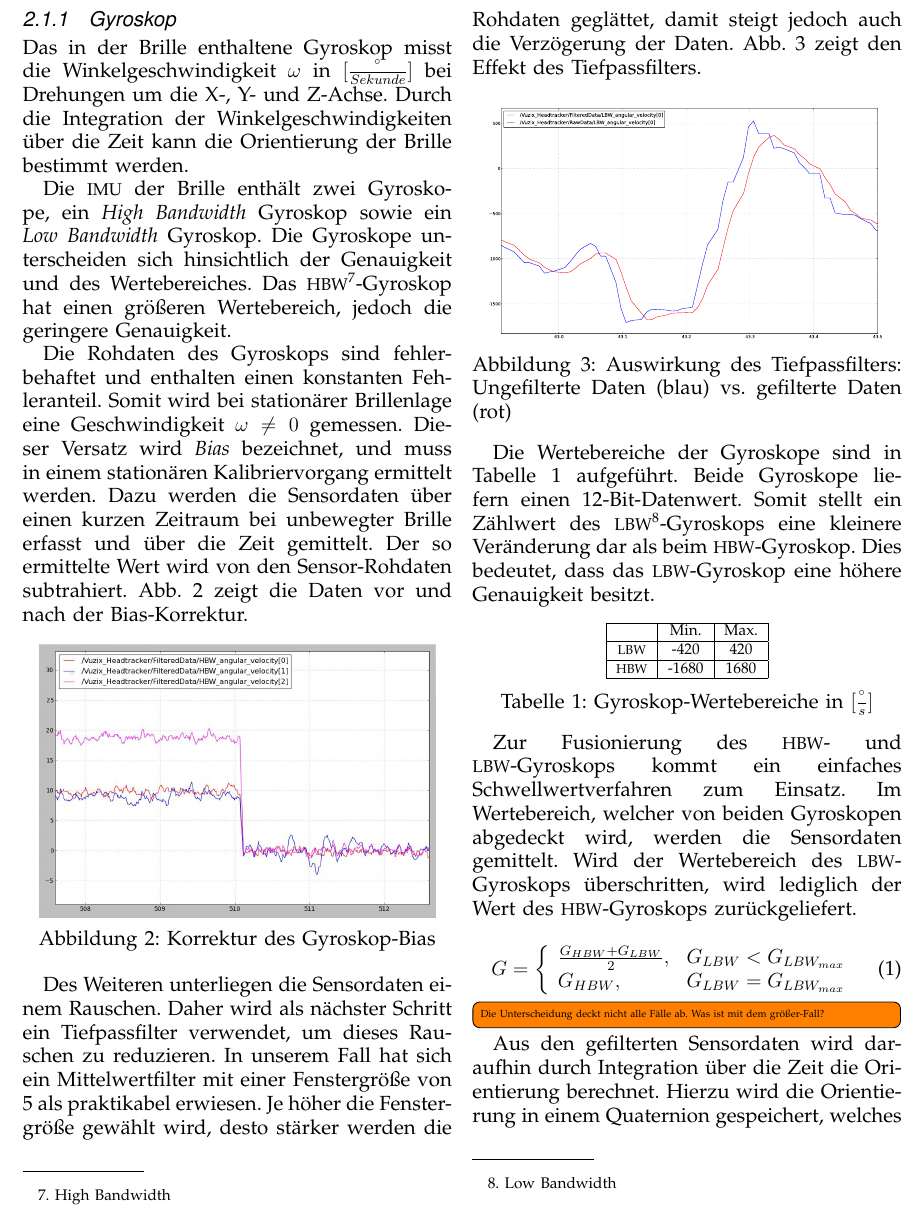
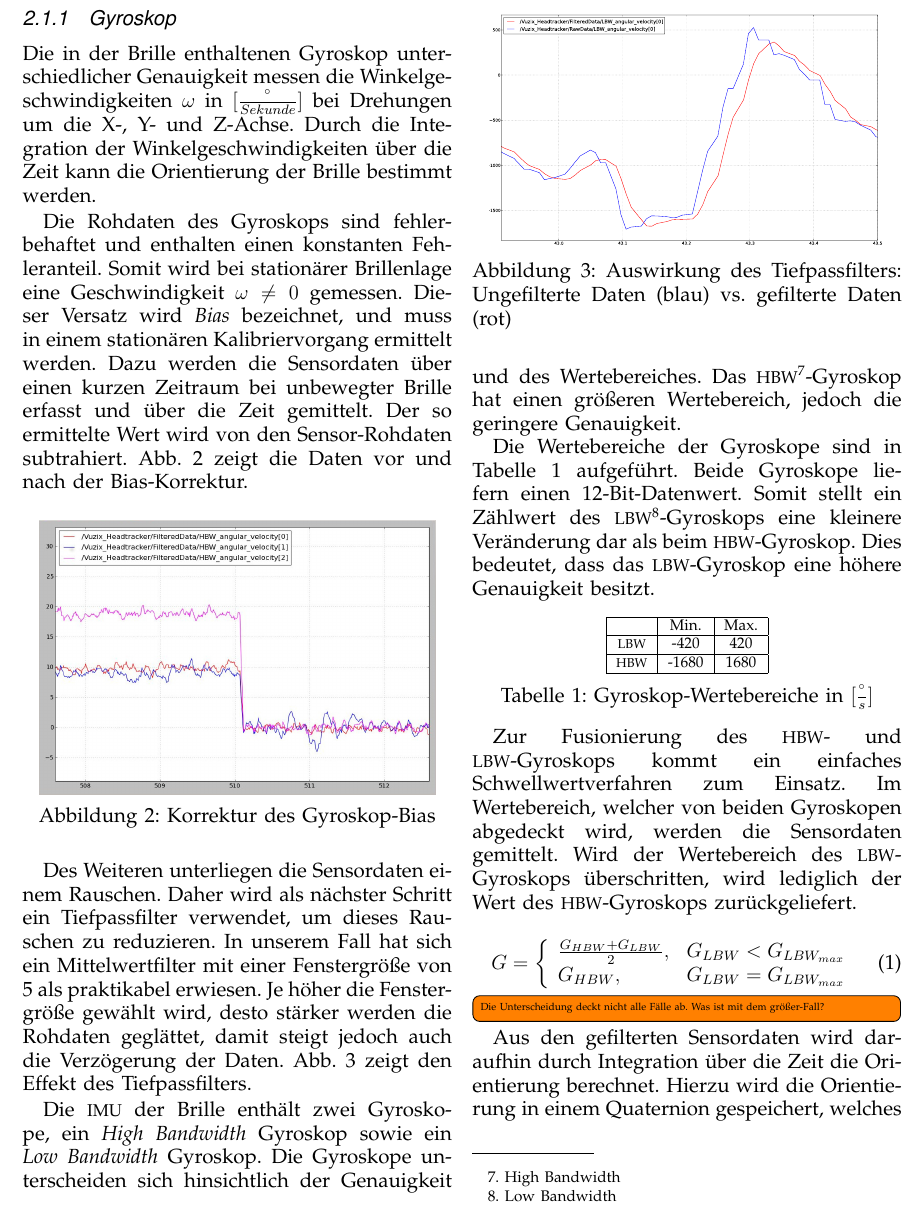
Before and after one commit to ctvoigt/KogAuto_Ausarbeitung, a LaTeX paper (ausarbeitung.tex, which reads content/headtracking_inertial.tex): part of page 3 of 16, cut so that both start at the same text. Compiled offline with pdfLaTeX.

Commit message:
abschnitt LBW/HBW-gyro verschoben

```diff
--- a/content/headtracking_inertial.tex
+++ b/content/headtracking_inertial.tex
@@ -20,16 +20,9 @@ Im folgenden Absatz werden die verschiedenen Sensoren vorgestellt. Dabei sei ang
 \subsubsection{Gyroskop}
 \label{headtracking_imu_gyro_subsubsec}
 
-Das in der Brille enthaltene Gyroskop misst die Winkelgeschwindigkeit $\omega$ in $[{\degree \over Sekunde}]$ bei Drehungen um die X-, Y- und Z-Achse. Durch
+Die in der Brille enthaltenen Gyroskop unterschiedlicher Genauigkeit messen die Winkelgeschwindigkeiten $\omega$ in $[{\degree \over Sekunde}]$ bei Drehungen um die X-, Y- und Z-Achse. Durch
 die Integration der Winkelgeschwindigkeiten über die Zeit kann die
 Orientierung der Brille bestimmt werden.
-
-Die \ac{IMU} der Brille enthält zwei
-Gyroskope, ein \emph{High Bandwidth} Gyroskop sowie ein
-\emph{Low Bandwidth} Gyroskop. Die Gyroskope unterscheiden sich
-hinsichtlich der Genauigkeit und des Wertebereiches. Das \ac{HBW}-Gyroskop
-hat einen größeren Wertebereich, jedoch die geringere
-Genauigkeit.
 
 Die Rohdaten des Gyroskops sind fehlerbehaftet und enthalten einen
 konstanten Fehleranteil. Somit wird bei stationärer Brillenlage eine
@@ -60,6 +53,13 @@ die Verzögerung der Daten. Abb. \ref{fig:lowpass-delay} zeigt den Effekt des Ti
    \caption{Auswirkung des Tiefpassfilters: Ungefilterte Daten (blau) vs. gefilterte Daten (rot)}
    \label{fig:lowpass-delay}
 \end{figure}
+
+Die \ac{IMU} der Brille enthält zwei
+Gyroskope, ein \emph{High Bandwidth} Gyroskop sowie ein
+\emph{Low Bandwidth} Gyroskop. Die Gyroskope unterscheiden sich
+hinsichtlich der Genauigkeit und des Wertebereiches. Das \ac{HBW}-Gyroskop
+hat einen größeren Wertebereich, jedoch die geringere
+Genauigkeit.
 
 Die Wertebereiche der Gyroskope sind
 in Tabelle \ref{tab:ranges-gyros} aufgeführt. Beide Gyroskope liefern
```
